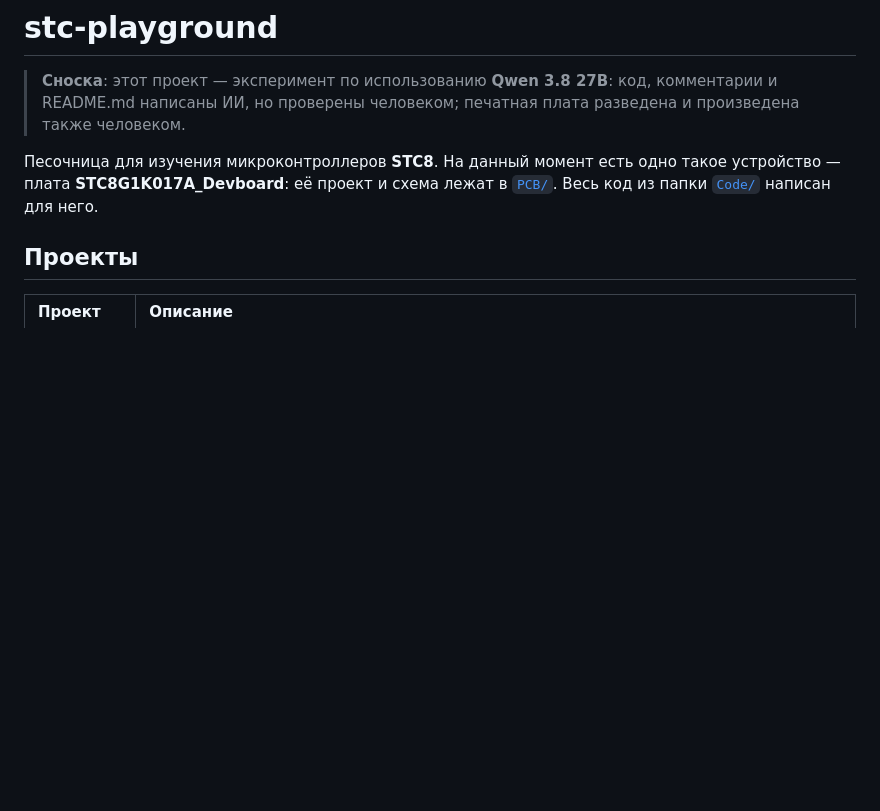
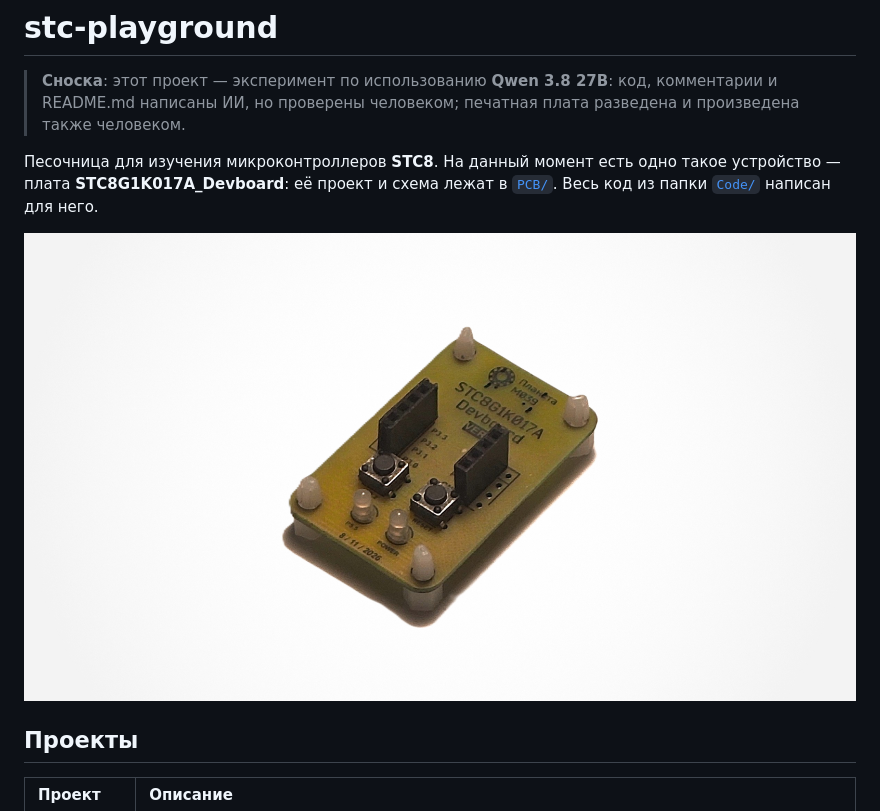
Before and after one commit to m039/stc-playground, a Markdown page: README.md, the part around the change. Rendered like a GitHub page; pictures changed too: PCB/img/stc8g1k17a_devboard.jpg (added); blank space fills up the shorter version.

```diff
--- a/README.md
+++ b/README.md
@@ -3,6 +3,8 @@
 > **Сноска**: этот проект — эксперимент по использованию **Qwen 3.8 27B**: код, комментарии и README.md написаны ИИ, но проверены человеком; печатная плата разведена и произведена также человеком.
 
 Песочница для изучения микроконтроллеров **STC8**. На данный момент есть одно такое устройство — плата **STC8G1K017A_Devboard**: её проект и схема лежат в [`PCB/`](./PCB). Весь код из папки [`Code/`](./Code) написан для него.
+
+![STC8G1K017A_Devboard](PCB/img/stc8g1k17a_devboard.jpg)
 
 ## Проекты
 
```
Also changed, not shown: PCB/README.md (+2 -0 lines).
